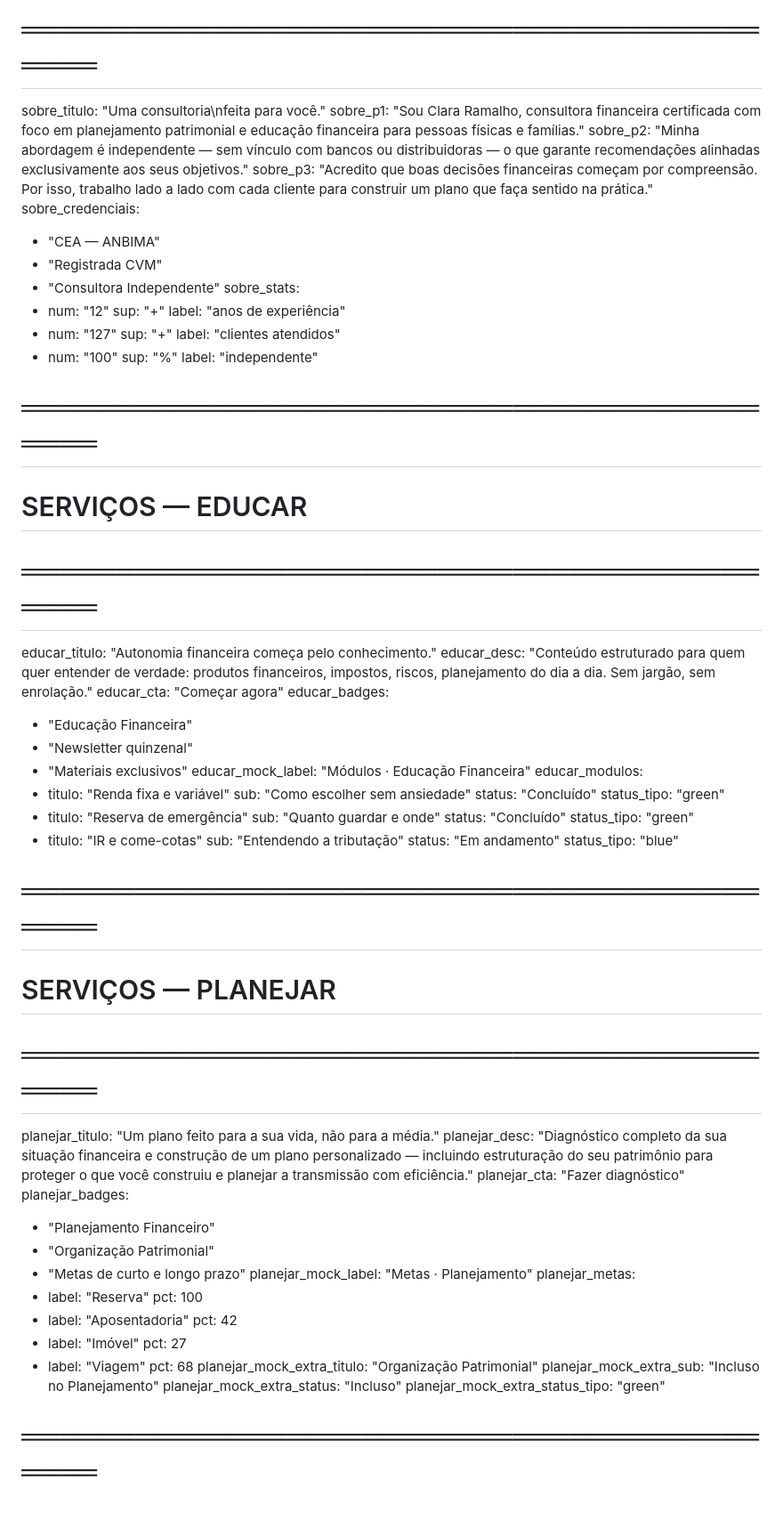
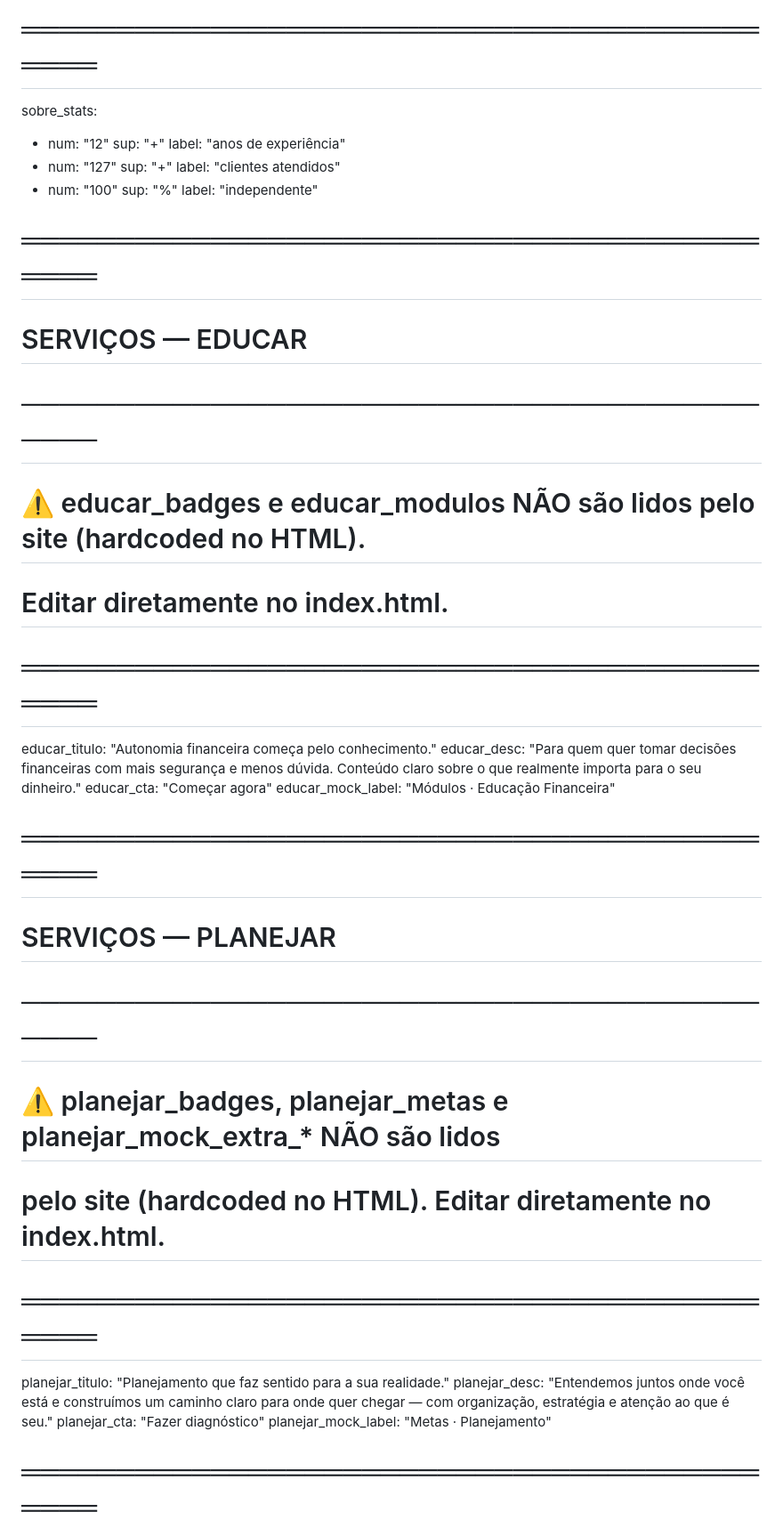
Before and after one commit to clararamalho/consultoria-financeira, a Markdown page: content/home.md, the part around one of its changes. Shown at 89% size. Rendered like a GitHub page; blank space fills up the shorter version.

```diff
--- a/content/home.md
+++ b/content/home.md
@@ -30,12 +32,4 @@ stats:
 # ═══════════════════════════════════════════
-sobre_titulo: "Uma consultoria\nfeita para você."
-sobre_p1: "Sou Clara Ramalho, consultora financeira certificada com foco em planejamento patrimonial e educação financeira para pessoas físicas e famílias."
-sobre_p2: "Minha abordagem é independente — sem vínculo com bancos ou distribuidoras — o que garante recomendações alinhadas exclusivamente aos seus objetivos."
-sobre_p3: "Acredito que boas decisões financeiras começam por compreensão. Por isso, trabalho lado a lado com cada cliente para construir um plano que faça sentido na prática."
-sobre_credenciais:
-  - "CEA — ANBIMA"
-  - "Registrada CVM"
-  - "Consultora Independente"
 sobre_stats:
   - num: "12"
     sup: "+"
@@ -49,53 +43,25 @@ sobre_stats:
 
 # ═══════════════════════════════════════════
 # SERVIÇOS — EDUCAR
+# ───────────────────────────────────────────
+# ⚠️  educar_badges e educar_modulos NÃO são lidos pelo site (hardcoded no HTML).
+#     Editar diretamente no index.html.
 # ═══════════════════════════════════════════
 educar_titulo: "Autonomia financeira começa pelo conhecimento."
-educar_desc: "Conteúdo estruturado para quem quer entender de verdade: produtos financeiros, impostos, riscos, planejamento do dia a dia. Sem jargão, sem enrolação."
+educar_desc: "Para quem quer tomar decisões financeiras com mais segurança e menos dúvida. Conteúdo claro sobre o que realmente importa para o seu dinheiro."
 educar_cta: "Começar agora"
-educar_badges:
-  - "Educação Financeira"
-  - "Newsletter quinzenal"
-  - "Materiais exclusivos"
 educar_mock_label: "Módulos · Educação Financeira"
-educar_modulos:
-  - titulo: "Renda fixa e variável"
-    sub: "Como escolher sem ansiedade"
-    status: "Concluído"
-    status_tipo: "green"
-  - titulo: "Reserva de emergência"
-    sub: "Quanto guardar e onde"
-    status: "Concluído"
-    status_tipo: "green"
-  - titulo: "IR e come-cotas"
-    sub: "Entendendo a tributação"
-    status: "Em andamento"
-    status_tipo: "blue"
 
 # ═══════════════════════════════════════════
 # SERVIÇOS — PLANEJAR
+# ───────────────────────────────────────────
+# ⚠️  planejar_badges, planejar_metas e planejar_mock_extra_* NÃO são lidos
+#     pelo site (hardcoded no HTML). Editar diretamente no index.html.
 # ═══════════════════════════════════════════
-planejar_titulo: "Um plano feito para a sua vida, não para a média."
-planejar_desc: "Diagnóstico completo da sua situação financeira e construção de um plano personalizado — incluindo estruturação do seu patrimônio para proteger o que você construiu e planejar a transmissão com eficiência."
+planejar_titulo: "Planejamento que faz sentido para a sua realidade."
+planejar_desc: "Entendemos juntos onde você está e construímos um caminho claro para onde quer chegar — com organização, estratégia e atenção ao que é seu."
 planejar_cta: "Fazer diagnóstico"
-planejar_badges:
-  - "Planejamento Financeiro"
-  - "Organização Patrimonial"
-  - "Metas de curto e longo prazo"
 planejar_mock_label: "Metas · Planejamento"
-planejar_metas:
-  - label: "Reserva"
-    pct: 100
-  - label: "Aposentadoria"
-    pct: 42
-  - label: "Imóvel"
-    pct: 27
-  - label: "Viagem"
-    pct: 68
-planejar_mock_extra_titulo: "Organização Patrimonial"
-planejar_mock_extra_sub: "Incluso no Planejamento"
-planejar_mock_extra_status: "Incluso"
-planejar_mock_extra_status_tipo: "green"
 
 # ═══════════════════════════════════════════
 # SERVIÇOS — INVESTIR
```
Also changed, not shown: other parts of content/home.md (+22 -68 lines).
